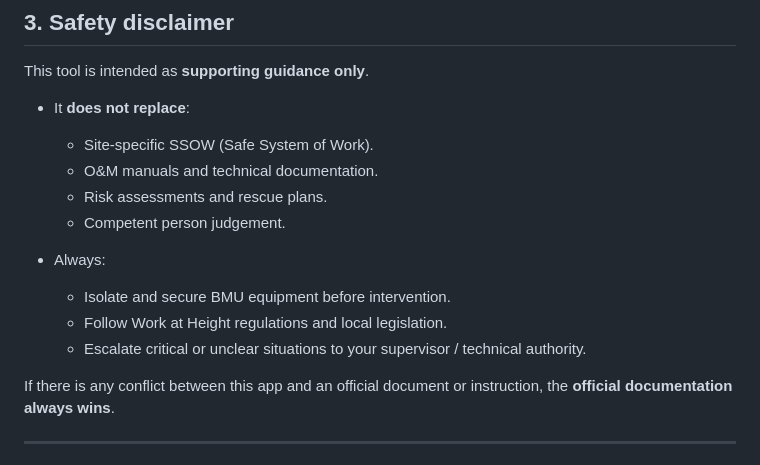
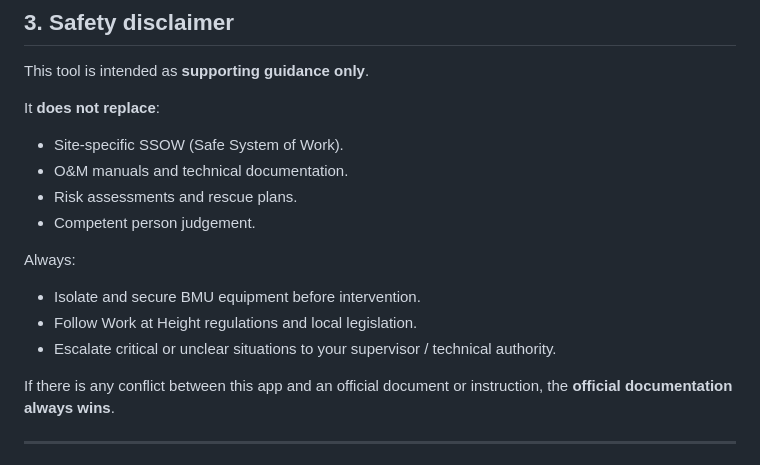
Before and after one commit to attaboy11/test-AI-engineer, a Markdown page: README.md, the part around one of its changes. Rendered like a GitHub page.

```diff
--- a/README.md
+++ b/README.md
@@ -84,16 +84,18 @@ Current focus:
 
 This tool is intended as **supporting guidance only**.
 
-- It **does not replace**:
-  - Site-specific SSOW (Safe System of Work).
-  - O&M manuals and technical documentation.
-  - Risk assessments and rescue plans.
-  - Competent person judgement.
+It **does not replace**:
 
-- Always:
-  - Isolate and secure BMU equipment before intervention.
-  - Follow Work at Height regulations and local legislation.
-  - Escalate critical or unclear situations to your supervisor / technical authority.
+- Site-specific SSOW (Safe System of Work).
+- O&M manuals and technical documentation.
+- Risk assessments and rescue plans.
+- Competent person judgement.
+
+Always:
+
+- Isolate and secure BMU equipment before intervention.
+- Follow Work at Height regulations and local legislation.
+- Escalate critical or unclear situations to your supervisor / technical authority.
 
 If there is any conflict between this app and an official document or instruction, the **official documentation always wins**.
 
```
Also changed, not shown: other parts of README.md (+8 -12 lines).
